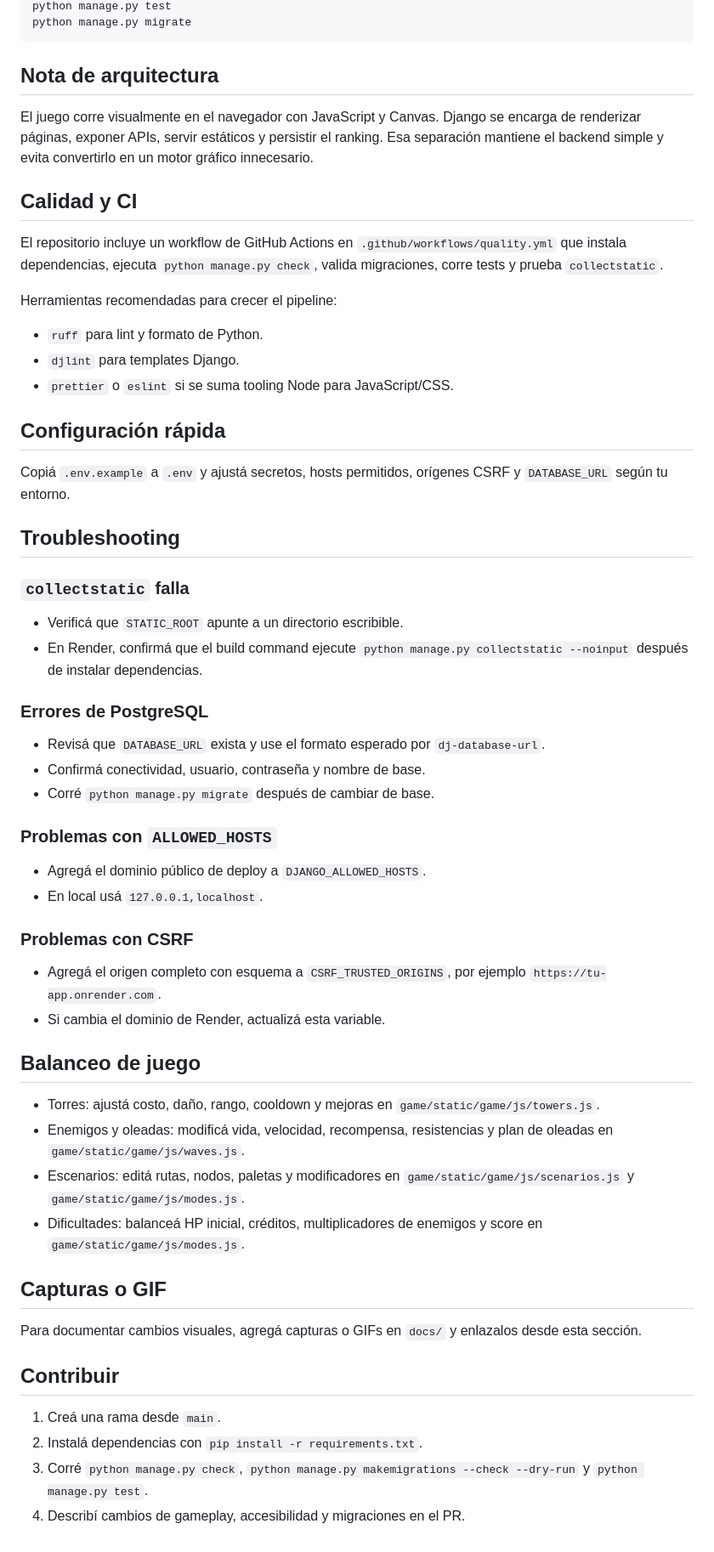
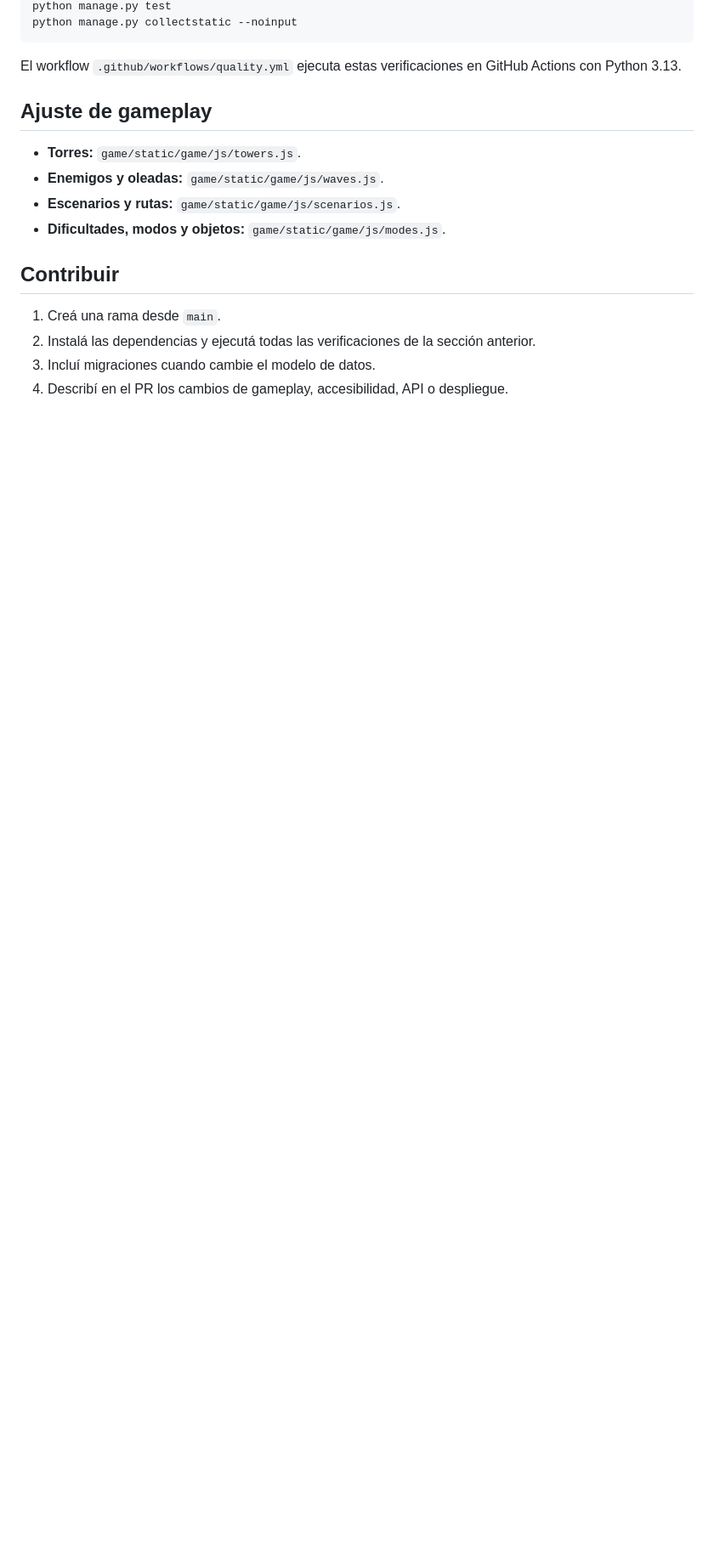
Before and after one commit to lu-developer476/2042, a Markdown page: README.md, the part around one of its changes. Shown at 85% size. Drawn GitHub-style; blank space fills up the shorter version.

````diff
--- a/README.md
+++ b/README.md
@@ -151,62 +147,19 @@ python manage.py check
 python manage.py test
-python manage.py migrate
+python manage.py collectstatic --noinput
 ```
 
-## Nota de arquitectura
+El workflow `.github/workflows/quality.yml` ejecuta estas verificaciones en GitHub Actions con Python 3.13.
 
-El juego corre visualmente en el navegador con JavaScript y Canvas. Django se encarga de renderizar páginas, exponer APIs, servir estáticos y persistir el ranking. Esa separación mantiene el backend simple y evita convertirlo en un motor gráfico innecesario.
+## Ajuste de gameplay
 
-## Calidad y CI
-
-El repositorio incluye un workflow de GitHub Actions en `.github/workflows/quality.yml` que instala dependencias, ejecuta `python manage.py check`, valida migraciones, corre tests y prueba `collectstatic`.
-
-Herramientas recomendadas para crecer el pipeline:
-
-- `ruff` para lint y formato de Python.
-- `djlint` para templates Django.
-- `prettier` o `eslint` si se suma tooling Node para JavaScript/CSS.
-
-## Configuración rápida
-
-Copiá `.env.example` a `.env` y ajustá secretos, hosts permitidos, orígenes CSRF y `DATABASE_URL` según tu entorno.
-
-## Troubleshooting
-
-### `collectstatic` falla
-
-- Verificá que `STATIC_ROOT` apunte a un directorio escribible.
-- En Render, confirmá que el build command ejecute `python manage.py collectstatic --noinput` después de instalar dependencias.
-
-### Errores de PostgreSQL
-
-- Revisá que `DATABASE_URL` exista y use el formato esperado por `dj-database-url`.
-- Confirmá conectividad, usuario, contraseña y nombre de base.
-- Corré `python manage.py migrate` después de cambiar de base.
-
-### Problemas con `ALLOWED_HOSTS`
-
-- Agregá el dominio público de deploy a `DJANGO_ALLOWED_HOSTS`.
-- En local usá `127.0.0.1,localhost`.
-
-### Problemas con CSRF
-
-- Agregá el origen completo con esquema a `CSRF_TRUSTED_ORIGINS`, por ejemplo `https://tu-app.onrender.com`.
-- Si cambia el dominio de Render, actualizá esta variable.
-
-## Balanceo de juego
-
-- Torres: ajustá costo, daño, rango, cooldown y mejoras en `game/static/game/js/towers.js`.
-- Enemigos y oleadas: modificá vida, velocidad, recompensa, resistencias y plan de oleadas en `game/static/game/js/waves.js`.
-- Escenarios: editá rutas, nodos, paletas y modificadores en `game/static/game/js/scenarios.js` y `game/static/game/js/modes.js`.
-- Dificultades: balanceá HP inicial, créditos, multiplicadores de enemigos y score en `game/static/game/js/modes.js`.
-
-## Capturas o GIF
-
-Para documentar cambios visuales, agregá capturas o GIFs en `docs/` y enlazalos desde esta sección.
+- **Torres:** `game/static/game/js/towers.js`.
+- **Enemigos y oleadas:** `game/static/game/js/waves.js`.
+- **Escenarios y rutas:** `game/static/game/js/scenarios.js`.
+- **Dificultades, modos y objetos:** `game/static/game/js/modes.js`.
 
 ## Contribuir
 
 1. Creá una rama desde `main`.
-2. Instalá dependencias con `pip install -r requirements.txt`.
-3. Corré `python manage.py check`, `python manage.py makemigrations --check --dry-run` y `python manage.py test`.
-4. Describí cambios de gameplay, accesibilidad y migraciones en el PR.
+2. Instalá las dependencias y ejecutá todas las verificaciones de la sección anterior.
+3. Incluí migraciones cuando cambie el modelo de datos.
+4. Describí en el PR los cambios de gameplay, accesibilidad, API o despliegue.
````
Also changed, not shown: other parts of README.md (+83 -87 lines).
